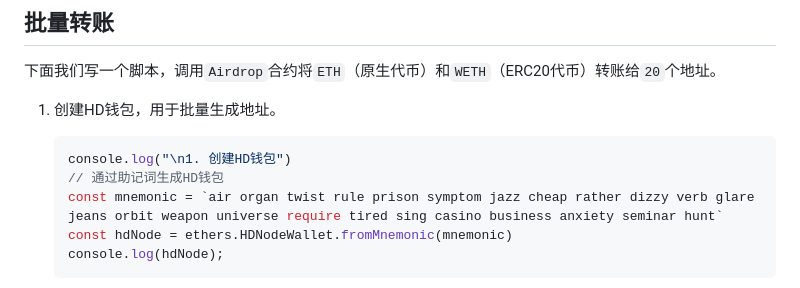
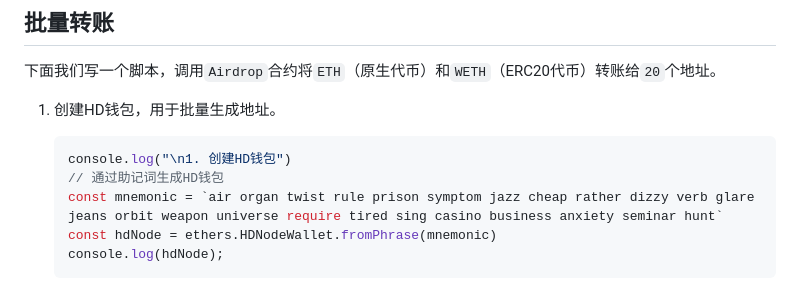
Before and after one commit to WTFAcademy/WTF-Ethers, a Markdown page: 15_MultiTransfer/readme.md, the part around the change. Rendered like a GitHub page.

Commit message:
Fix fromMnemonic to fromPhrase

````diff
--- a/15_MultiTransfer/readme.md
+++ b/15_MultiTransfer/readme.md
@@ -44,7 +44,7 @@ title: 15. 批量转账
     console.log("\n1. 创建HD钱包")
     // 通过助记词生成HD钱包
     const mnemonic = `air organ twist rule prison symptom jazz cheap rather dizzy verb glare jeans orbit weapon universe require tired sing casino business anxiety seminar hunt`
-    const hdNode = ethers.HDNodeWallet.fromMnemonic(mnemonic)
+    const hdNode = ethers.HDNodeWallet.fromPhrase(mnemonic)
     console.log(hdNode);
     ```
     ![HD钱包](img/15-1.png)
````
Also changed, not shown: 16_MultiCollect/readme.md (+1 -1 lines).
